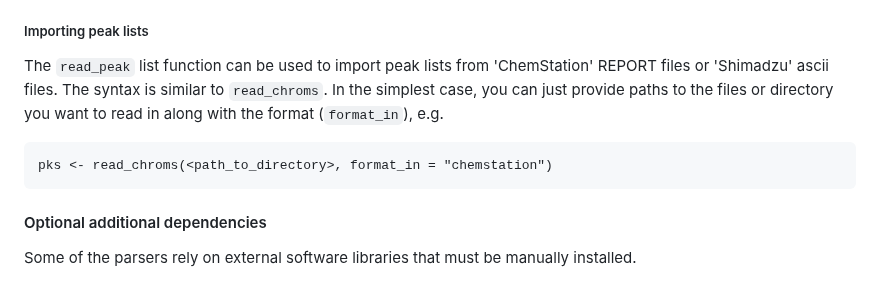
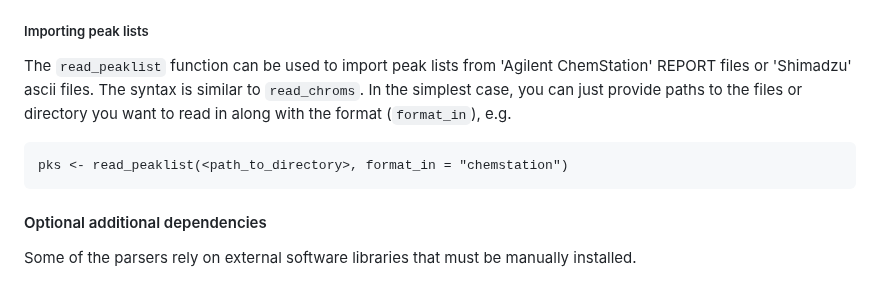
Before and after one commit to ethanbass/chromConverter, a Markdown page: README.md, the part around one of its changes. Drawn GitHub-style.

Commit message:
doc: minor corrections to README

````diff
--- a/README.md
+++ b/README.md
@@ -104,10 +104,10 @@ chromConverter includes some options to extract metadata from the provided files
 
 ##### Importing peak lists
 
-The `read_peak` list function can be used to import peak lists from 'ChemStation' REPORT files or 'Shimadzu' ascii files. The syntax is similar to `read_chroms`. In the simplest case, you can just provide paths to the files or directory you want to read in along with the format (`format_in`), e.g.
+The `read_peaklist` function can be used to import peak lists from 'Agilent ChemStation' REPORT files or 'Shimadzu' ascii files. The syntax is similar to `read_chroms`. In the simplest case, you can just provide paths to the files or directory you want to read in along with the format (`format_in`), e.g.
 
 ```
-pks <- read_chroms(<path_to_directory>, format_in = "chemstation")
+pks <- read_peaklist(<path_to_directory>, format_in = "chemstation")
 ```
 
 #### Optional additional dependencies
````
Also changed, not shown: other parts of README.md (+1 -1 lines).
